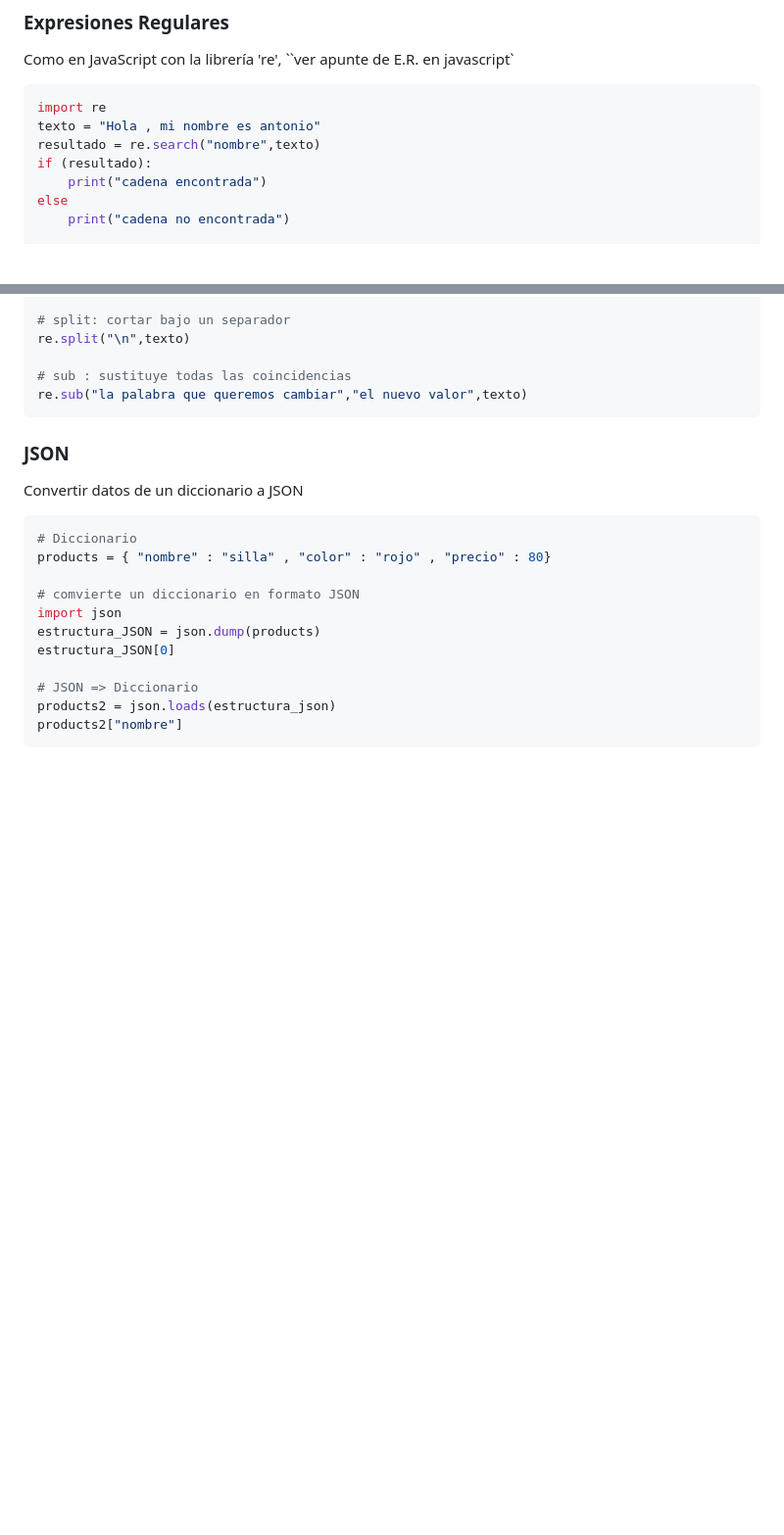
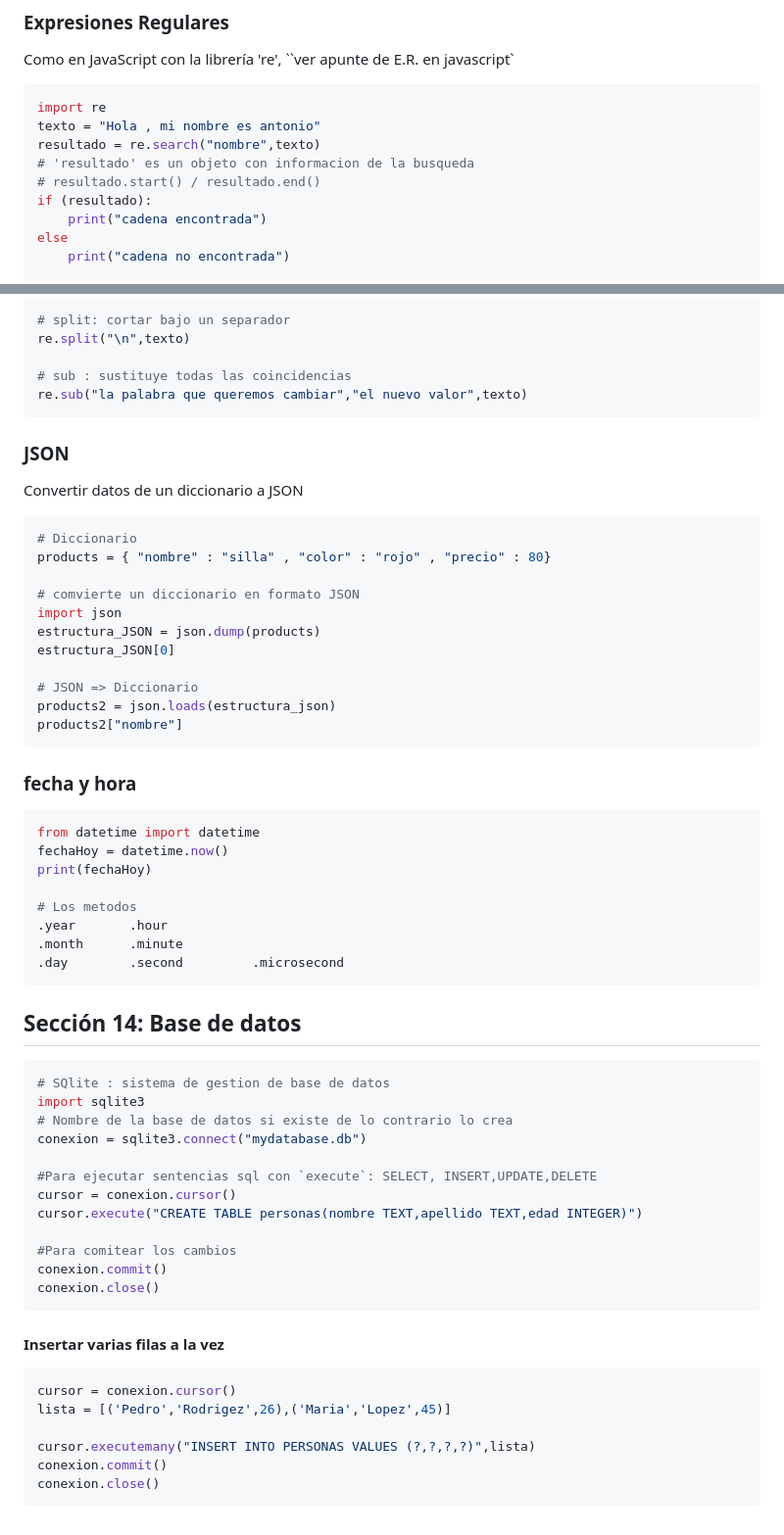
Before and after one commit to gianpieryup/Apuntes, a Markdown page: Python/Python 02.md, 2 parts joined by grey strips. Shown: that part at 98% size. Drawn GitHub-style; blank space fills up the shorter version.

Commit message:
agrego sqlite3

`````diff
--- a/Python/Python 02.md
+++ b/Python/Python 02.md
@@ -158,6 +158,8 @@ Como en JavaScript con la librería 're', ``ver apunte de E.R. en javascript`
 import re
 texto = "Hola , mi nombre es antonio"
 resultado = re.search("nombre",texto)
+# 'resultado' es un objeto con informacion de la busqueda
+# resultado.start() / resultado.end()
 if (resultado):
     print("cadena encontrada")
 else
@@ -204,3 +206,44 @@ estructura_JSON[0]
 products2 = json.loads(estructura_json)
 products2["nombre"]
 ````
+
+### fecha y hora
+
+````python
+from datetime import datetime
+fechaHoy = datetime.now()
+print(fechaHoy)
+
+# Los metodos
+.year		.hour
+.month		.minute
+.day		.second			.microsecond
+````
+
+## Sección 14: Base de datos
+
+````python
+# SQlite : sistema de gestion de base de datos
+import sqlite3
+# Nombre de la base de datos si existe de lo contrario lo crea
+conexion = sqlite3.connect("mydatabase.db")
+
+#Para ejecutar sentencias sql con `execute`: SELECT, INSERT,UPDATE,DELETE
+cursor = conexion.cursor()
+cursor.execute("CREATE TABLE personas(nombre TEXT,apellido TEXT,edad INTEGER)")
+
+#Para comitear los cambios
+conexion.commit()
+conexion.close()
+````
+
+#### Insertar varias filas a la vez
+
+````python
+cursor = conexion.cursor()
+lista = [('Pedro','Rodrigez',26),('Maria','Lopez',45)]
+
+cursor.executemany("INSERT INTO PERSONAS VALUES (?,?,?,?)",lista)
+conexion.commit()
+conexion.close()
+````
`````
Also changed, not shown: SQLite3/sqlite3.md (added, +61 -0 lines), SQLite3/SQLite370.svg.png (added).
